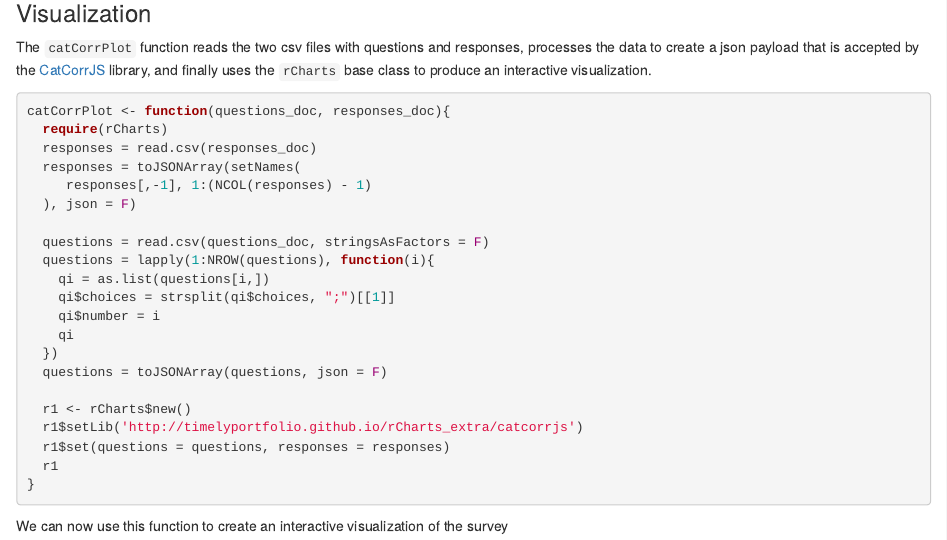
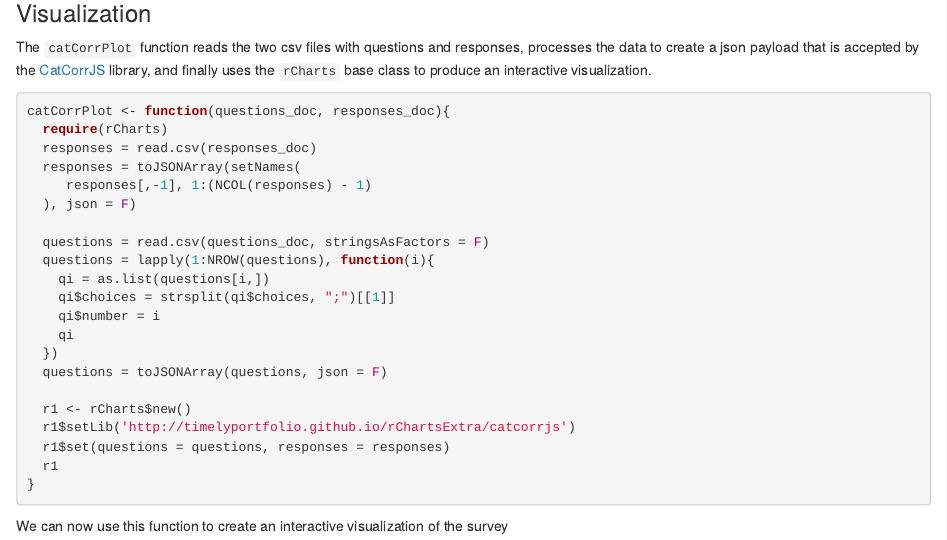
Before and after one commit to timelyportfolio/rChartsExtra, an R Markdown document (inst/catcorrjs/index.Rmd): the page in a window 1100 px wide, from 370 px down. Rendered offline with R 4.5, knitr and Pandoc, with nearby package versions; some code elsewhere in the file could not run offline.

Commit message:
rename rChartsExtra so change links

```diff
--- a/inst/catcorrjs/index.Rmd
+++ b/inst/catcorrjs/index.Rmd
@@ -5,7 +5,7 @@ framework   : minimal
 highlighter : prettify
 hitheme     : twitter-bootstrap
 mode        : selfcontained
-github      : {user: timelyportfolio, repo: rCharts_extra, branch: gh-pages}
+github      : {user: timelyportfolio, repo: rChartsExtra, branch: gh-pages}
 assets:
   css:
     - "http://fonts.googleapis.com/css?family=PT+Sans"
@@ -62,7 +62,7 @@ catCorrPlot <- function(questions_doc, responses_doc){
   questions = toJSONArray(questions, json = F)
 
   r1 <- rCharts$new()
-  r1$setLib('http://timelyportfolio.github.io/rCharts_extra/catcorrjs')
+  r1$setLib('http://timelyportfolio.github.io/rChartsExtra/catcorrjs')
   r1$set(questions = questions, responses = responses)
   r1
 }
```
Also changed, not shown: inst/catcorrjs/index.html, inst/catcorrjs/index.Rmd (2 more changed lines).
